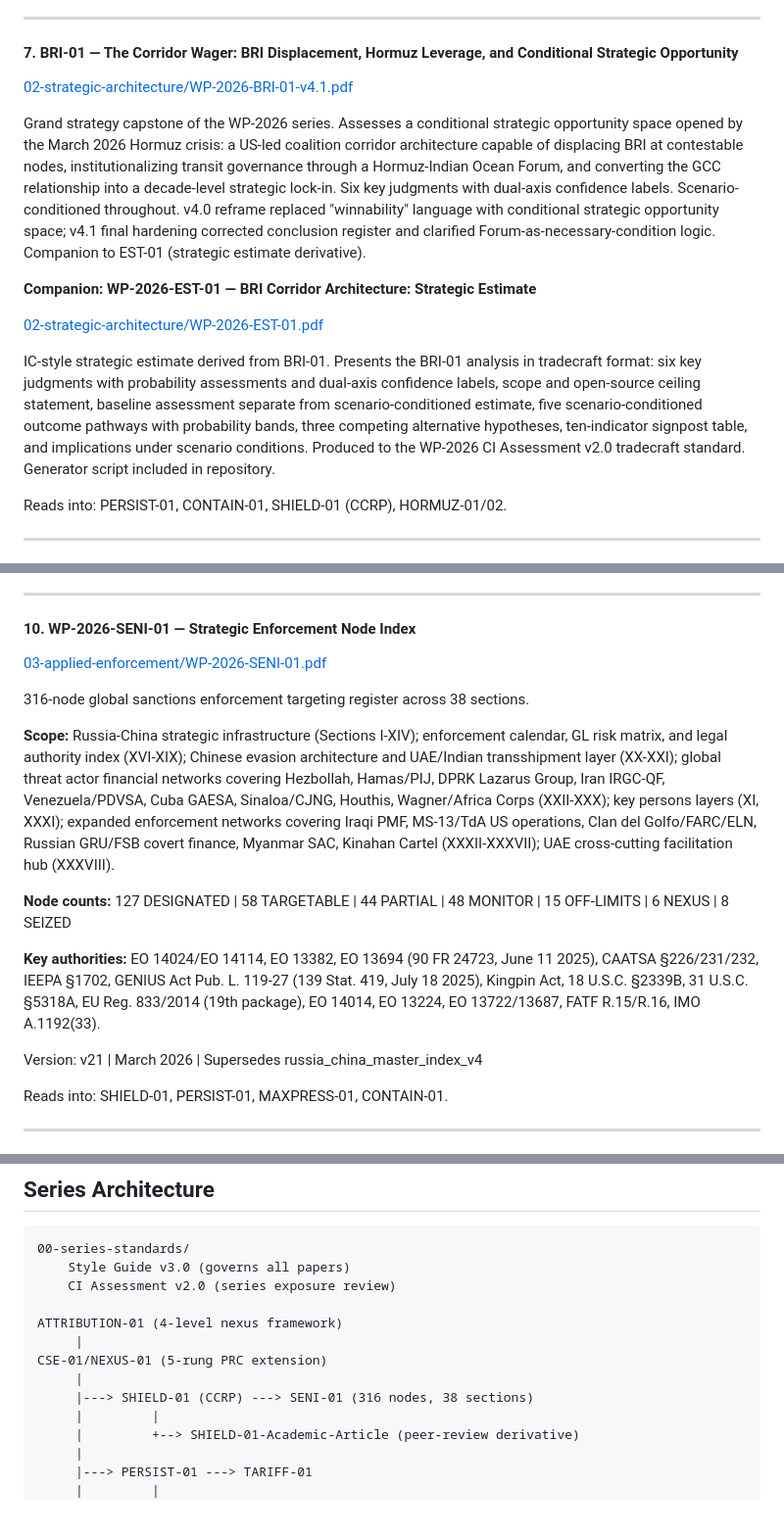
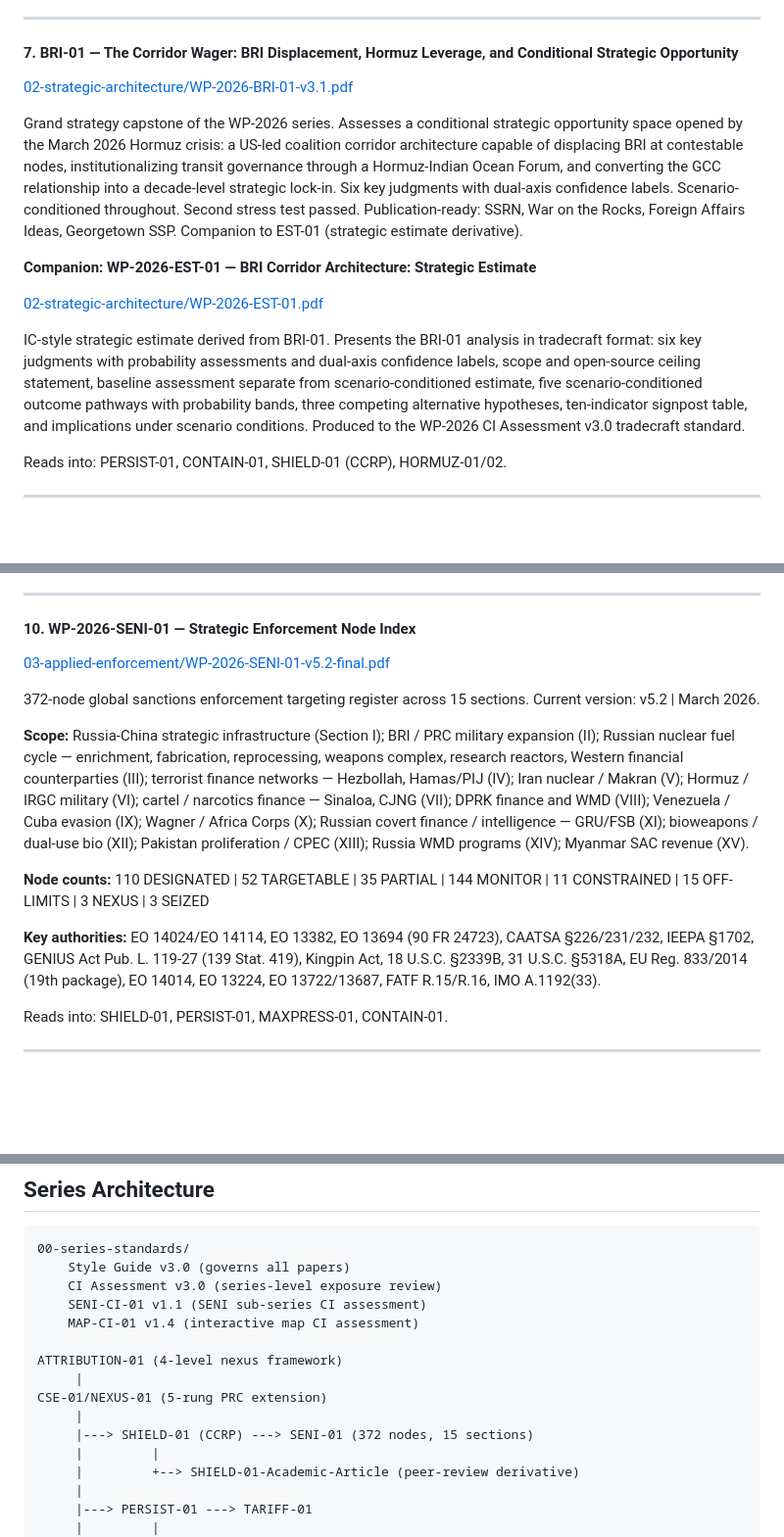
Before and after one commit to collingeorge/WP-2026, a Markdown page: README.md, 3 parts joined by grey strips. Shown at 98% size. GitHub-like rendering; blank space fills up the shorter version.

Commit message:
Update README — SENI v5.2 counts, map 372 nodes, CI stack v3.0/SENI-CI/MAP-CI, BRI-01 v3.1

````diff
--- a/README.md
+++ b/README.md
@@ -138,15 +140,15 @@ Reads into: All enforcement papers.
 
 #### 7. BRI-01 — The Corridor Wager: BRI Displacement, Hormuz Leverage, and Conditional Strategic Opportunity
 
-[02-strategic-architecture/WP-2026-BRI-01-v4.1.pdf](02-strategic-architecture/WP-2026-BRI-01-v4.1.pdf)
+[02-strategic-architecture/WP-2026-BRI-01-v3.1.pdf](02-strategic-architecture/WP-2026-BRI-01-v3.1.pdf)
 
-Grand strategy capstone of the WP-2026 series. Assesses a conditional strategic opportunity space opened by the March 2026 Hormuz crisis: a US-led coalition corridor architecture capable of displacing BRI at contestable nodes, institutionalizing transit governance through a Hormuz-Indian Ocean Forum, and converting the GCC relationship into a decade-level strategic lock-in. Six key judgments with dual-axis confidence labels. Scenario-conditioned throughout. v4.0 reframe replaced "winnability" language with conditional strategic opportunity space; v4.1 final hardening corrected conclusion register and clarified Forum-as-necessary-condition logic. Companion to EST-01 (strategic estimate derivative).
+Grand strategy capstone of the WP-2026 series. Assesses a conditional strategic opportunity space opened by the March 2026 Hormuz crisis: a US-led coalition corridor architecture capable of displacing BRI at contestable nodes, institutionalizing transit governance through a Hormuz-Indian Ocean Forum, and converting the GCC relationship into a decade-level strategic lock-in. Six key judgments with dual-axis confidence labels. Scenario-conditioned throughout. Second stress test passed. Publication-ready: SSRN, War on the Rocks, Foreign Affairs Ideas, Georgetown SSP. Companion to EST-01 (strategic estimate derivative).
 
 **Companion: WP-2026-EST-01 — BRI Corridor Architecture: Strategic Estimate**
 
 [02-strategic-architecture/WP-2026-EST-01.pdf](02-strategic-architecture/WP-2026-EST-01.pdf)
 
-IC-style strategic estimate derived from BRI-01. Presents the BRI-01 analysis in tradecraft format: six key judgments with probability assessments and dual-axis confidence labels, scope and open-source ceiling statement, baseline assessment separate from scenario-conditioned estimate, five scenario-conditioned outcome pathways with probability bands, three competing alternative hypotheses, ten-indicator signpost table, and implications under scenario conditions. Produced to the WP-2026 CI Assessment v2.0 tradecraft standard. Generator script included in repository.
+IC-style strategic estimate derived from BRI-01. Presents the BRI-01 analysis in tradecraft format: six key judgments with probability assessments and dual-axis confidence labels, scope and open-source ceiling statement, baseline assessment separate from scenario-conditioned estimate, five scenario-conditioned outcome pathways with probability bands, three competing alternative hypotheses, ten-indicator signpost table, and implications under scenario conditions. Produced to the WP-2026 CI Assessment v3.0 tradecraft standard.
 
 Reads into: PERSIST-01, CONTAIN-01, SHIELD-01 (CCRP), HORMUZ-01/02.
 
@@ -185,17 +187,15 @@ Peer-review-targeted academic article derived from SHIELD-01. Reformatted for *I
 
 #### 10. WP-2026-SENI-01 — Strategic Enforcement Node Index
 
-[03-applied-enforcement/WP-2026-SENI-01.pdf](03-applied-enforcement/WP-2026-SENI-01.pdf)
+[03-applied-enforcement/WP-2026-SENI-01-v5.2-final.pdf](03-applied-enforcement/WP-2026-SENI-01-v5.2-final.pdf)
 
-316-node global sanctions enforcement targeting register across 38 sections.
+372-node global sanctions enforcement targeting register across 15 sections. Current version: v5.2 | March 2026.
 
-**Scope:** Russia-China strategic infrastructure (Sections I-XIV); enforcement calendar, GL risk matrix, and legal authority index (XVI-XIX); Chinese evasion architecture and UAE/Indian transshipment layer (XX-XXI); global threat actor financial networks covering Hezbollah, Hamas/PIJ, DPRK Lazarus Group, Iran IRGC-QF, Venezuela/PDVSA, Cuba GAESA, Sinaloa/CJNG, Houthis, Wagner/Africa Corps (XXII-XXX); key persons layers (XI, XXXI); expanded enforcement networks covering Iraqi PMF, MS-13/TdA US operations, Clan del Golfo/FARC/ELN, Russian GRU/FSB covert finance, Myanmar SAC, Kinahan Cartel (XXXII-XXXVII); UAE cross-cutting facilitation hub (XXXVIII).
+**Scope:** Russia-China strategic infrastructure (Section I); BRI / PRC military expansion (II); Russian nuclear fuel cycle — enrichment, fabrication, reprocessing, weapons complex, research reactors, Western financial counterparties (III); terrorist finance networks — Hezbollah, Hamas/PIJ (IV); Iran nuclear / Makran (V); Hormuz / IRGC military (VI); cartel / narcotics finance — Sinaloa, CJNG (VII); DPRK finance and WMD (VIII); Venezuela / Cuba evasion (IX); Wagner / Africa Corps (X); Russian covert finance / intelligence — GRU/FSB (XI); bioweapons / dual-use bio (XII); Pakistan proliferation / CPEC (XIII); Russia WMD programs (XIV); Myanmar SAC revenue (XV).
 
-**Node counts:** 127 DESIGNATED | 58 TARGETABLE | 44 PARTIAL | 48 MONITOR | 15 OFF-LIMITS | 6 NEXUS | 8 SEIZED
+**Node counts:** 110 DESIGNATED | 52 TARGETABLE | 35 PARTIAL | 144 MONITOR | 11 CONSTRAINED | 15 OFF-LIMITS | 3 NEXUS | 3 SEIZED
 
-**Key authorities:** EO 14024/EO 14114, EO 13382, EO 13694 (90 FR 24723, June 11 2025), CAATSA §226/231/232, IEEPA §1702, GENIUS Act Pub. L. 119-27 (139 Stat. 419, July 18 2025), Kingpin Act, 18 U.S.C. §2339B, 31 U.S.C. §5318A, EU Reg. 833/2014 (19th package), EO 14014, EO 13224, EO 13722/13687, FATF R.15/R.16, IMO A.1192(33).
-
-Version: v21 | March 2026 | Supersedes russia_china_master_index_v4
+**Key authorities:** EO 14024/EO 14114, EO 13382, EO 13694 (90 FR 24723), CAATSA §226/231/232, IEEPA §1702, GENIUS Act Pub. L. 119-27 (139 Stat. 419), Kingpin Act, 18 U.S.C. §2339B, 31 U.S.C. §5318A, EU Reg. 833/2014 (19th package), EO 14014, EO 13224, EO 13722/13687, FATF R.15/R.16, IMO A.1192(33).
 
 Reads into: SHIELD-01, PERSIST-01, MAXPRESS-01, CONTAIN-01.
 
@@ -381,13 +381,15 @@ WMD-focused intelligence briefing providing decision-support analysis for the th
 ```
 00-series-standards/
     Style Guide v3.0 (governs all papers)
-    CI Assessment v2.0 (series exposure review)
+    CI Assessment v3.0 (series-level exposure review)
+    SENI-CI-01 v1.1 (SENI sub-series CI assessment)
+    MAP-CI-01 v1.4 (interactive map CI assessment)
 
 ATTRIBUTION-01 (4-level nexus framework)
      |
 CSE-01/NEXUS-01 (5-rung PRC extension)
      |
-     |---> SHIELD-01 (CCRP) ---> SENI-01 (316 nodes, 38 sections)
+     |---> SHIELD-01 (CCRP) ---> SENI-01 (372 nodes, 15 sections)
      |         |
      |         +--> SHIELD-01-Academic-Article (peer-review derivative)
      |
````
Also changed, not shown: other parts of README.md (+8 -6 lines).
